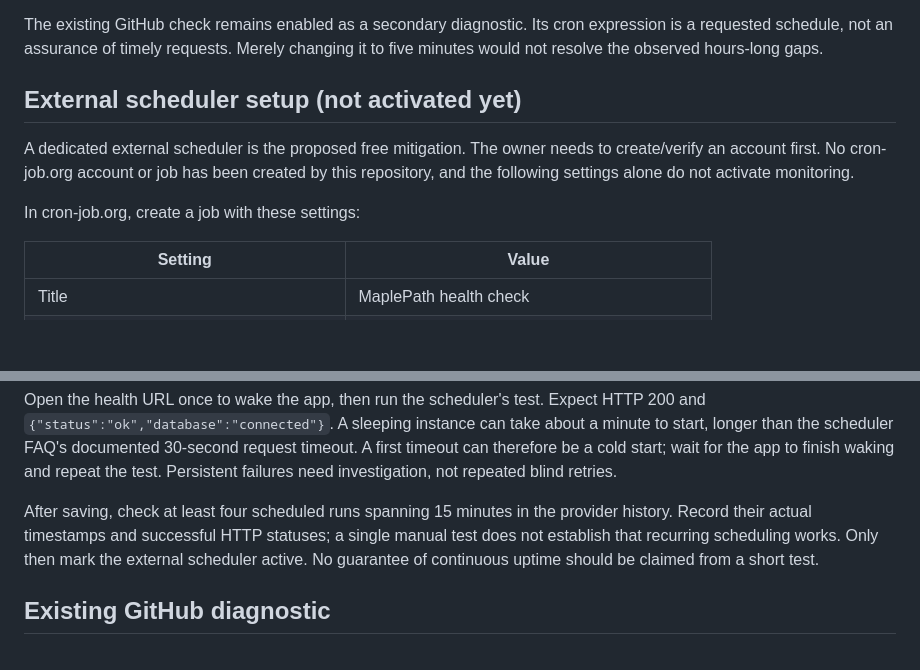
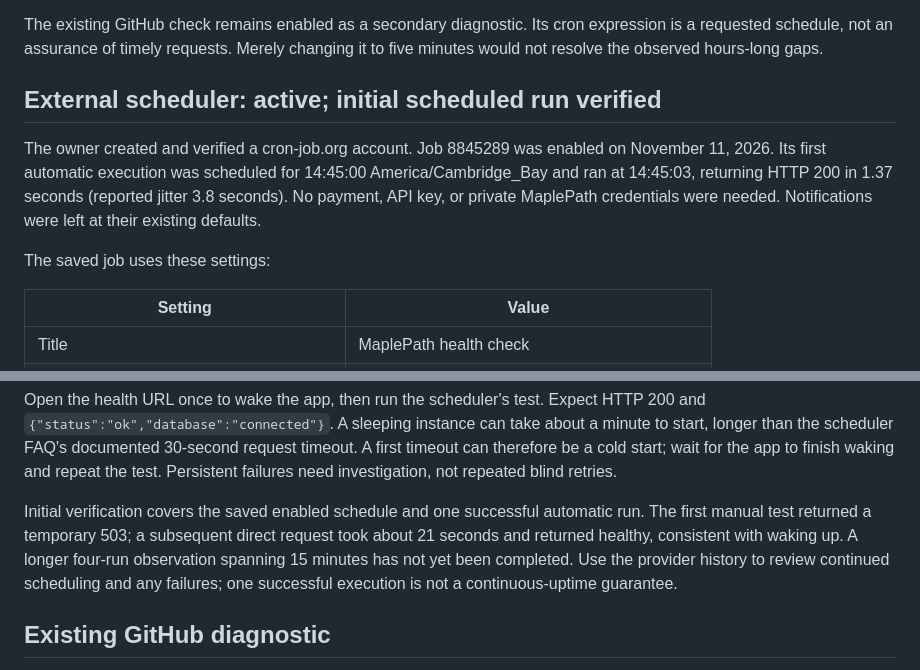
Before and after one commit to mape-yt/maplepath, a Markdown page: docs/health-check.md, 2 parts joined by grey strips. Drawn GitHub-style; blank space fills up the shorter version.

Commit message:
Record active external health monitor and first scheduled success

```diff
--- a/docs/health-check.md
+++ b/docs/health-check.md
@@ -20,13 +20,11 @@ The existing GitHub check remains enabled as a secondary diagnostic. Its cron
 expression is a requested schedule, not an assurance of timely requests. Merely
 changing it to five minutes would not resolve the observed hours-long gaps.
 
-## External scheduler setup (not activated yet)
+## External scheduler: active; initial scheduled run verified
 
-A dedicated external scheduler is the proposed free mitigation. The owner needs
-to create/verify an account first. No cron-job.org account or job has been created
-by this repository, and the following settings alone do not activate monitoring.
+The owner created and verified a cron-job.org account. Job 8845289 was enabled on November 11, 2026. Its first automatic execution was scheduled for 14:45:00 America/Cambridge_Bay and ran at 14:45:03, returning HTTP 200 in 1.37 seconds (reported jitter 3.8 seconds). No payment, API key, or private MaplePath credentials were needed. Notifications were left at their existing defaults.
 
-In cron-job.org, create a job with these settings:
+The saved job uses these settings:
 
 | Setting | Value |
 | --- | --- |
@@ -51,11 +49,7 @@ can take about a minute to start, longer than the scheduler FAQ's documented
 for the app to finish waking and repeat the test. Persistent failures need
 investigation, not repeated blind retries.
 
-After saving, check at least four scheduled runs spanning 15 minutes in the
-provider history. Record their actual timestamps and successful HTTP statuses;
-a single manual test does not establish that recurring scheduling works.
-Only then mark the external scheduler active. No guarantee of continuous uptime
-should be claimed from a short test.
+Initial verification covers the saved enabled schedule and one successful automatic run. The first manual test returned a temporary 503; a subsequent direct request took about 21 seconds and returned healthy, consistent with waking up. A longer four-run observation spanning 15 minutes has not yet been completed. Use the provider history to review continued scheduling and any failures; one successful execution is not a continuous-uptime guarantee.
 
 ## Existing GitHub diagnostic
 
```
